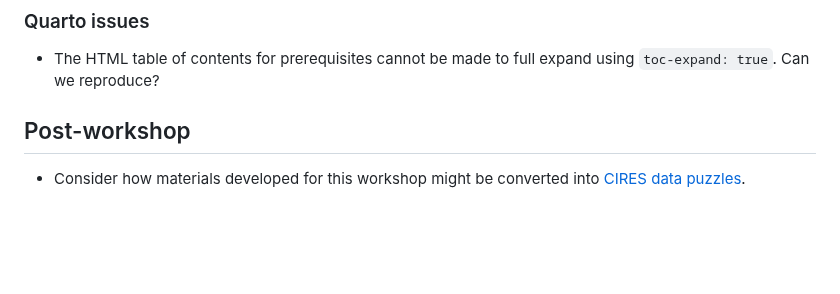
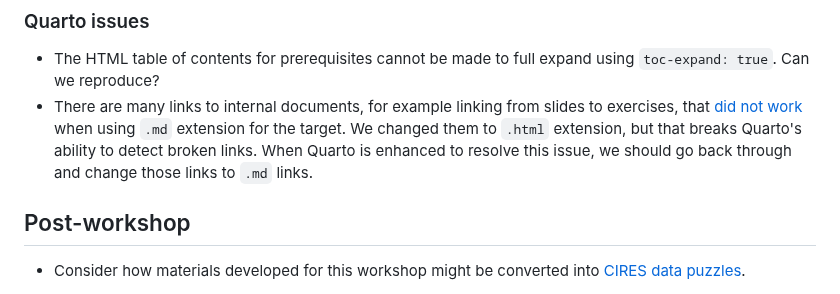
Before and after one commit to qgreenland-workshop-2023-researcher/qgreenland-workshop-2023-researcher.github.io, a Markdown page: doc/TODO.md, the part around the change. GitHub-like rendering; blank space fills up the shorter version.

Commit message:
Add TODO on un-checkable links

```diff
--- a/doc/TODO.md
+++ b/doc/TODO.md
@@ -158,6 +158,11 @@ Can/should we integrate this tool into the workshop?
 
 * The HTML table of contents for prerequisites cannot be made to full expand using
   `toc-expand: true`. Can we reproduce?
+* There are many links to internal documents, for example linking from slides to
+  exercises, that [did not work](https://github.com/quarto-dev/quarto-cli/issues/5106)
+  when using `.md` extension for the target. We changed them to `.html` extension, but
+  that breaks Quarto's ability to detect broken links. When Quarto is enhanced to
+  resolve this issue, we should go back through and change those links to `.md` links.
 
 
 ## Post-workshop
```
